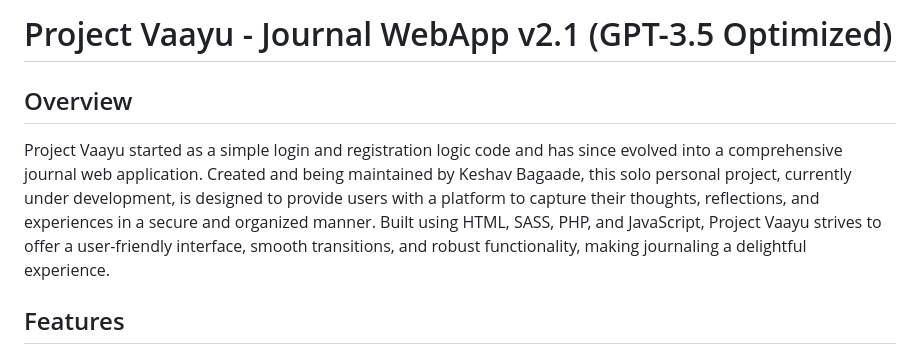
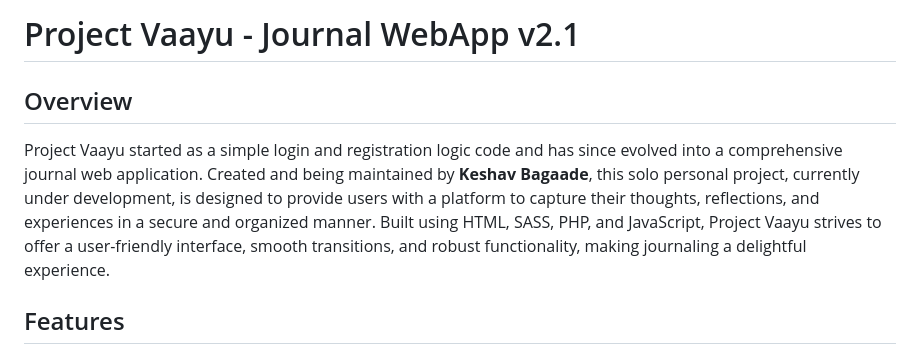
Before and after one commit to keshav-exe/projekt-vaayu, a Markdown page: README.md, the part around the change. Drawn GitHub-style.

```diff
--- a/README.md
+++ b/README.md
@@ -1,8 +1,8 @@
-# Project Vaayu - Journal WebApp v2.1 (GPT-3.5 Optimized)
+# Project Vaayu - Journal WebApp v2.1
 
 ## Overview
 
-Project Vaayu started as a simple login and registration logic code and has since evolved into a comprehensive journal web application. Created and being maintained by Keshav Bagaade, this solo personal project, currently under development, is designed to provide users with a platform to capture their thoughts, reflections, and experiences in a secure and organized manner. Built using HTML, SASS, PHP, and JavaScript, Project Vaayu strives to offer a user-friendly interface, smooth transitions, and robust functionality, making journaling a delightful experience.
+Project Vaayu started as a simple login and registration logic code and has since evolved into a comprehensive journal web application. Created and being maintained by **Keshav Bagaade**, this solo personal project, currently under development, is designed to provide users with a platform to capture their thoughts, reflections, and experiences in a secure and organized manner. Built using HTML, SASS, PHP, and JavaScript, Project Vaayu strives to offer a user-friendly interface, smooth transitions, and robust functionality, making journaling a delightful experience.
 
 ## Features
 
```
